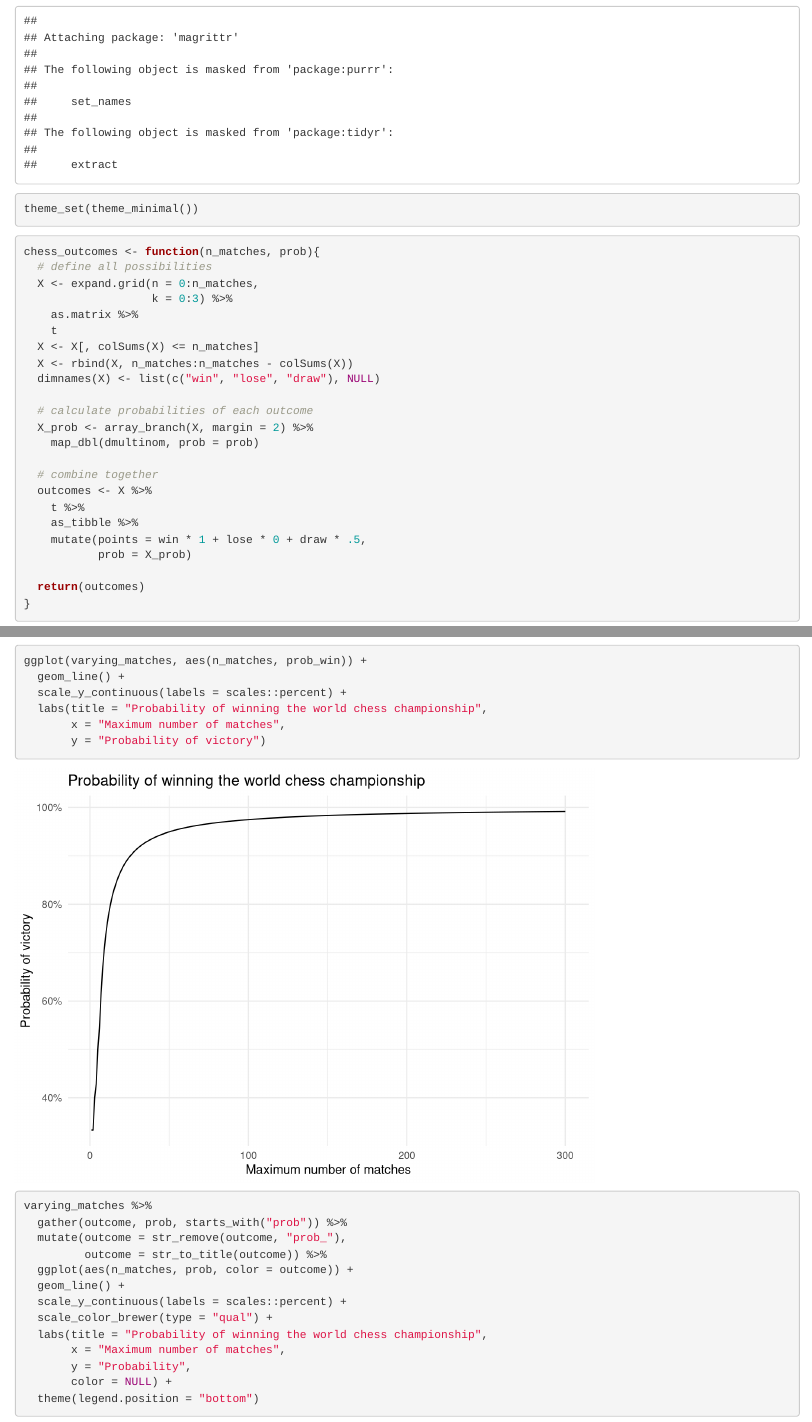
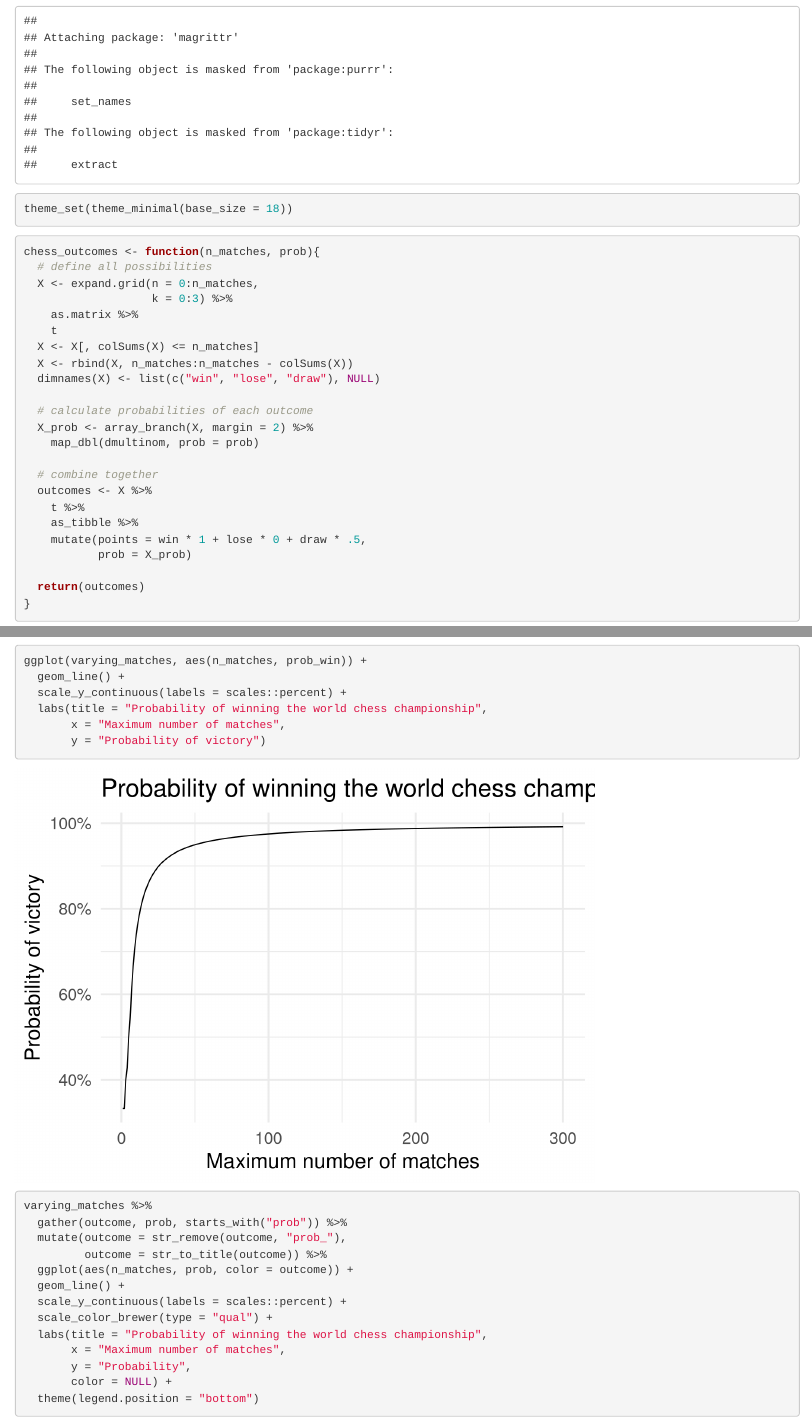
Before and after one commit to bensoltoff/old-bensoltoff.github.io, an R Markdown document (_R/2018-11-16-world-chess-championship.Rmd): the page in a window 1100 px wide, from 800 px down, and a second part further down, joined at a grey line. Rendered offline with R 4.5, knitr and Pandoc, with nearby package versions.

Commit message:
Change image size

````diff
--- a/_R/2018-11-16-world-chess-championship.Rmd
+++ b/_R/2018-11-16-world-chess-championship.Rmd
@@ -28,7 +28,7 @@ Based on the example [here](https://rpubs.com/JanpuHou/296336), I wrote a genera
 library(tidyverse)
 library(magrittr)
 
-theme_set(theme_minimal())
+theme_set(theme_minimal(base_size = 18))
 ```
 
 ```{r chess-func}
````
Also changed, not shown: _posts/2018-11-16-world-chess-championship.md (+1 -1 lines), figs/2018-11-16-world-chess-championship/plot-results-1.png, figs/2018-11-16-world-chess-championship/plot-results-2.png.
